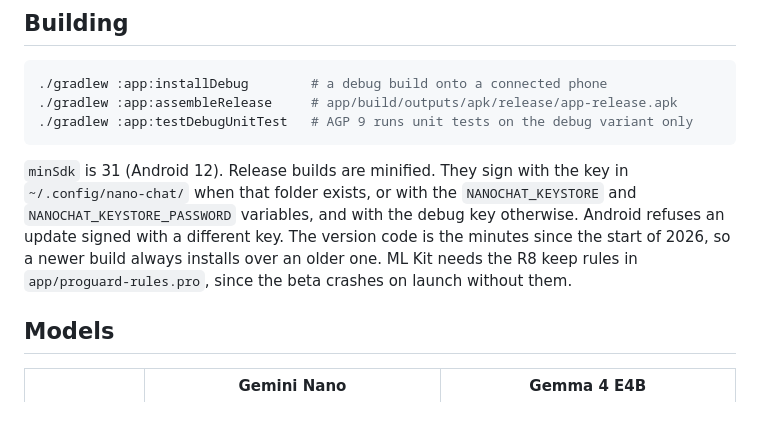
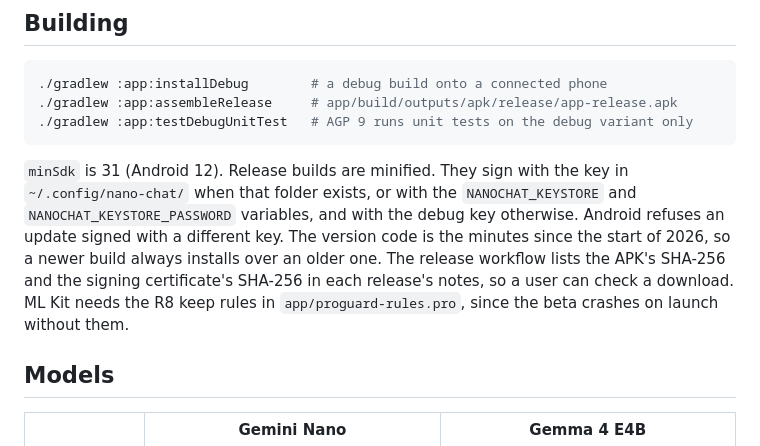
Before and after one commit to triptu/nano-chat, a Markdown page: docs/development.md, the part around the change. GitHub-like rendering; blank space fills up the shorter version.

````diff
--- a/docs/development.md
+++ b/docs/development.md
@@ -20,7 +20,7 @@ Everything about the code that the README leaves out. The code is one Gradle mod
 ./gradlew :app:testDebugUnitTest   # AGP 9 runs unit tests on the debug variant only
 ```
 
-`minSdk` is 31 (Android 12). Release builds are minified. They sign with the key in `~/.config/nano-chat/` when that folder exists, or with the `NANOCHAT_KEYSTORE` and `NANOCHAT_KEYSTORE_PASSWORD` variables, and with the debug key otherwise. Android refuses an update signed with a different key. The version code is the minutes since the start of 2026, so a newer build always installs over an older one. ML Kit needs the R8 keep rules in `app/proguard-rules.pro`, since the beta crashes on launch without them.
+`minSdk` is 31 (Android 12). Release builds are minified. They sign with the key in `~/.config/nano-chat/` when that folder exists, or with the `NANOCHAT_KEYSTORE` and `NANOCHAT_KEYSTORE_PASSWORD` variables, and with the debug key otherwise. Android refuses an update signed with a different key. The version code is the minutes since the start of 2026, so a newer build always installs over an older one. The release workflow lists the APK's SHA-256 and the signing certificate's SHA-256 in each release's notes, so a user can check a download. ML Kit needs the R8 keep rules in `app/proguard-rules.pro`, since the beta crashes on launch without them.
 
 ## Models
 
````
Also changed, not shown: README.md (+8 -23 lines).
